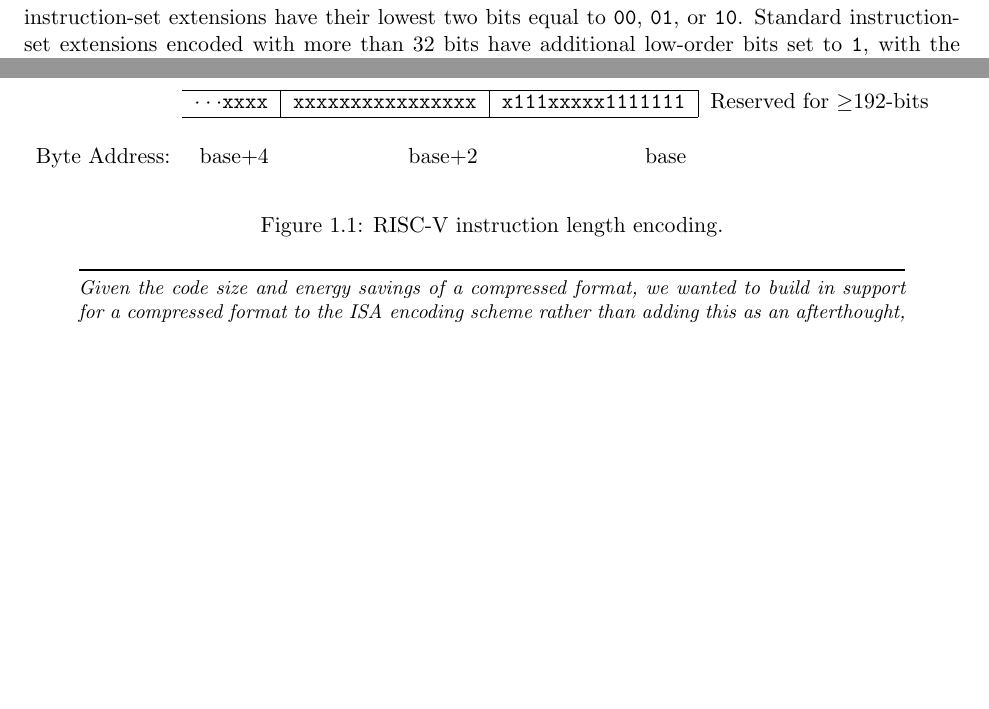
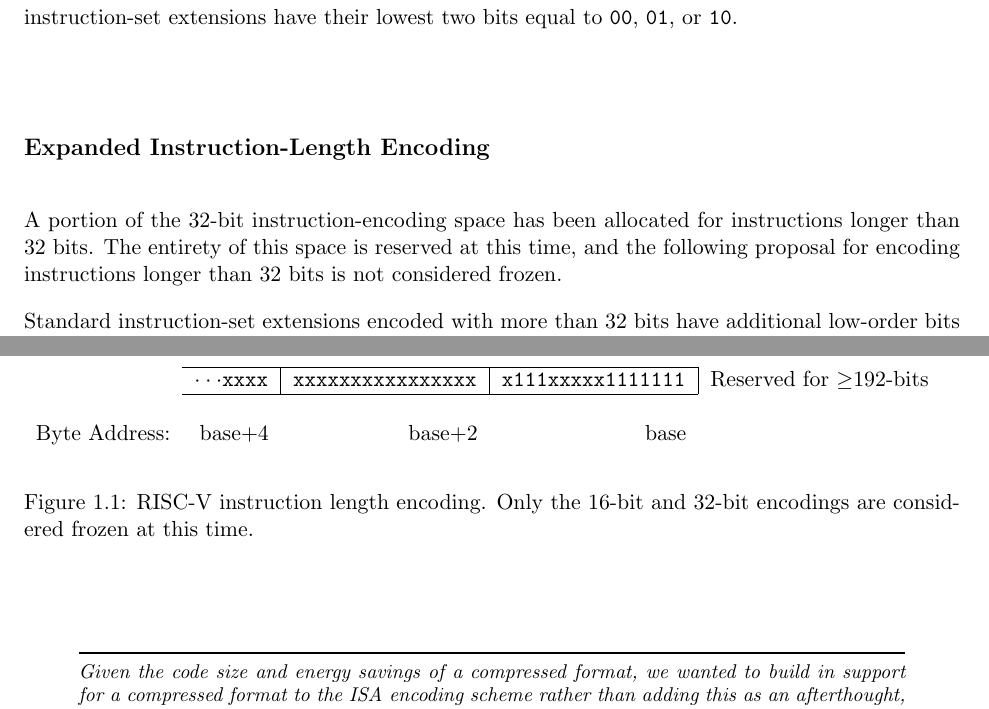
Before and after one commit to riscv/riscv-isa-manual, a LaTeX thesis (src/riscv-spec.tex, which reads src/intro.tex): two parts of page 24 of 253, joined at a grey line, cut so that both start at the same text, the shorter picture padded with empty space. Compiled offline with pdfLaTeX.

Commit message:
48+-bit instruction-length encoding scheme is not frozen
See issue #280

```diff
--- a/src/intro.tex
+++ b/src/intro.tex
@@ -456,6 +456,14 @@ Figure~\ref{instlengthcode} illustrates the standard RISC-V
 instruction-length encoding convention.  All the 32-bit instructions
 in the base ISA have their lowest two bits set to {\tt 11}.  The
 optional compressed 16-bit instruction-set extensions have their
-lowest two bits equal to {\tt 00}, {\tt 01}, or {\tt 10}.  Standard
-instruction-set extensions encoded with more than 32 bits have
-additional low-order bits set to {\tt 1}, with the conventions for
+lowest two bits equal to {\tt 00}, {\tt 01}, or {\tt 10}.
+
+\subsection*{Expanded Instruction-Length Encoding}
+
+A portion of the 32-bit instruction-encoding space has been allocated for
+instructions longer than 32 bits.  The entirety of this space is reserved at
+this time, and the following proposal for encoding instructions longer
+than 32 bits is not considered frozen.
+
+Standard instruction-set extensions
+encoded with more than 32 bits have additional low-order bits set to {\tt 1},
@@ -514,7 +522,7 @@ Byte Address: & \multicolumn{1}{r}{base+4} & \multicolumn{1}{r}{base+2} & \multi
  \end{tabular}
 \end{center}
 }
-\caption{RISC-V instruction length encoding.}
+\caption{RISC-V instruction length encoding.  Only the 16-bit and 32-bit encodings are considered frozen at this time.}
 \label{instlengthcode}
 \end{figure}
 
```
Also changed, not shown: src/intro.tex (14 more changed lines).
